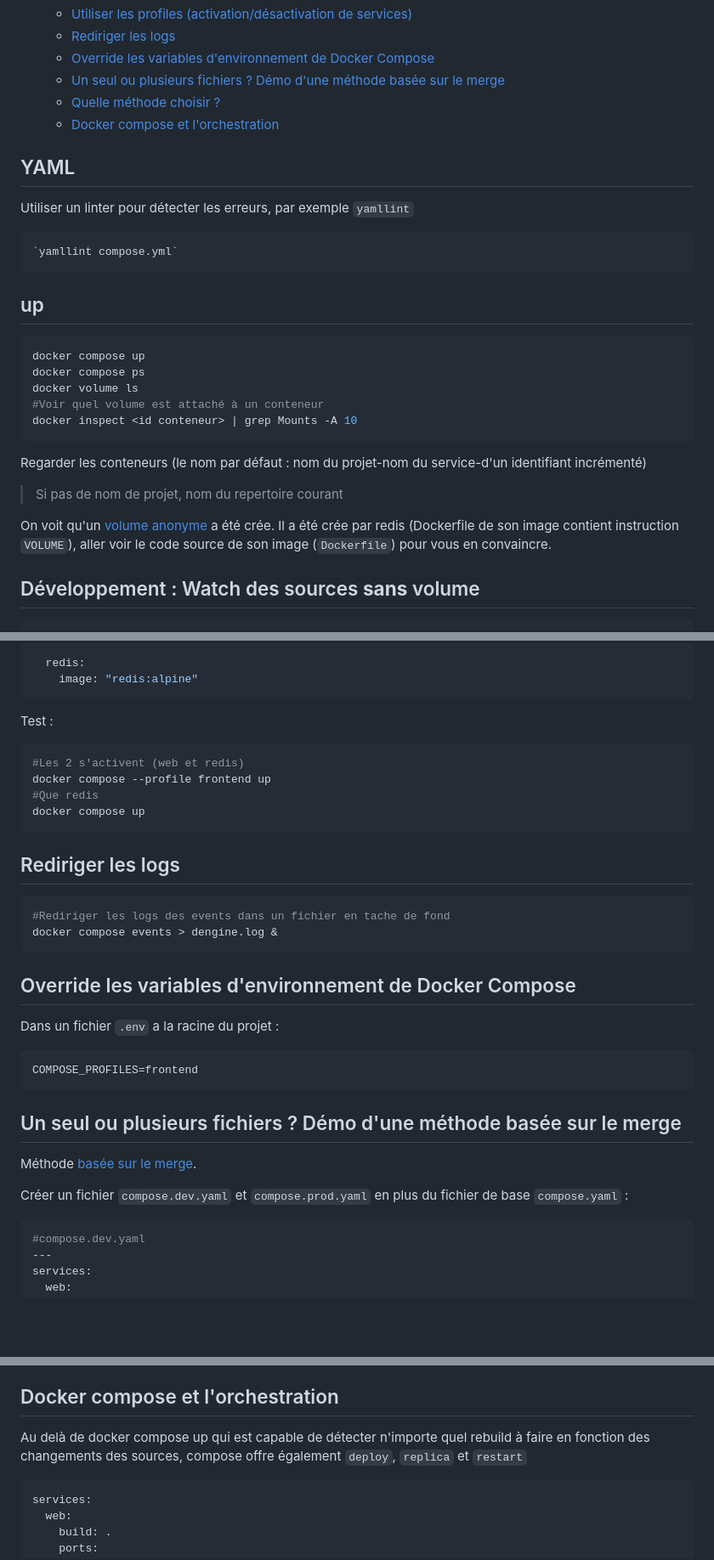
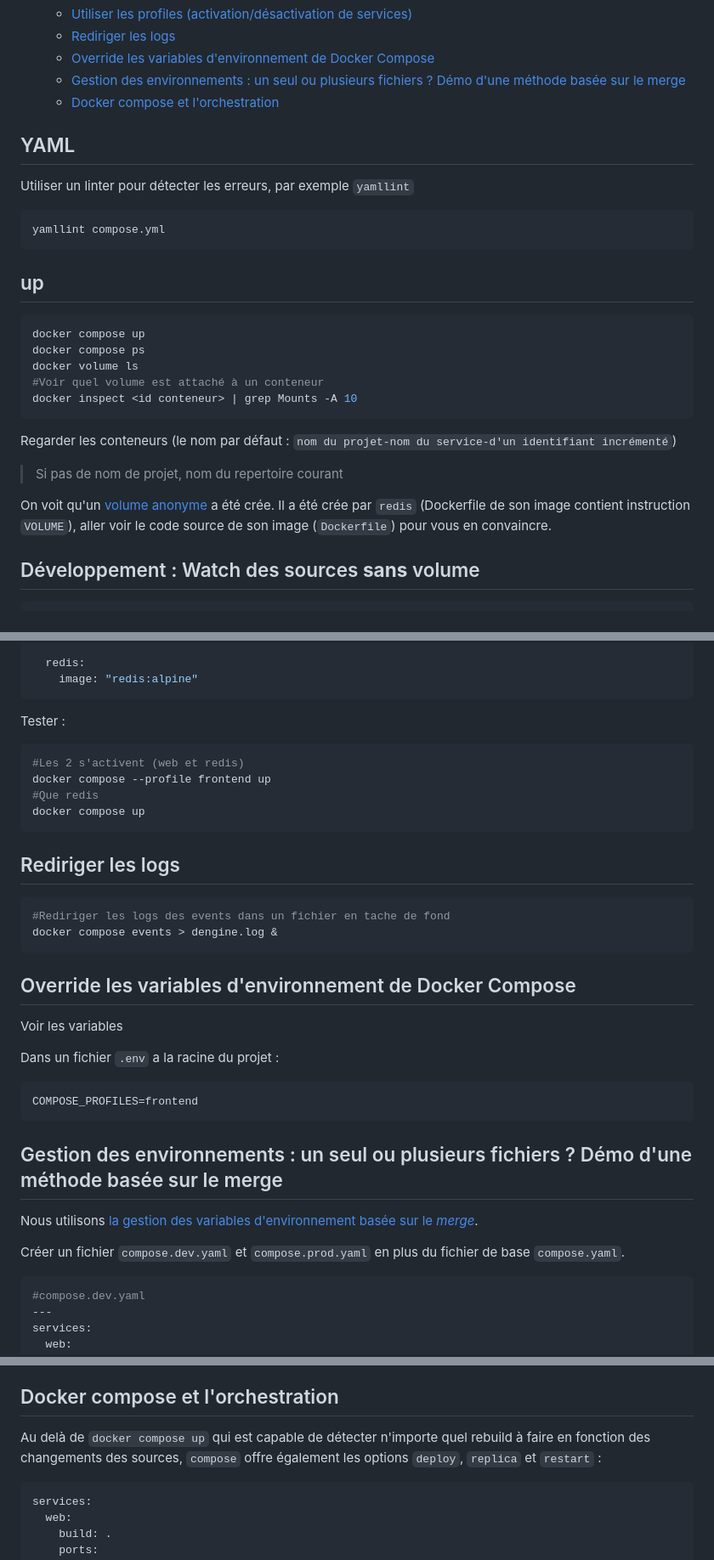
Before and after one commit to paul-schuhm/docker, a Markdown page: module-06/demo-services-options/README.md, 3 parts joined by grey strips. Shown at 85% size. Rendered like a GitHub page; blank space fills up the shorter version.

Commit message:
met à jour les instructions de la démo et les clarifie

```diff
--- a/module-06/demo-services-options/README.md
+++ b/module-06/demo-services-options/README.md
@@ -13,8 +13,7 @@ Créer votre propre projet et préparez-le.
   - [Utiliser les profiles (activation/désactivation de services)](#utiliser-les-profiles-activationdésactivation-de-services)
   - [Rediriger les logs](#rediriger-les-logs)
   - [Override les variables d'environnement de Docker Compose](#override-les-variables-denvironnement-de-docker-compose)
-  - [Un seul ou plusieurs fichiers ? Démo d'une méthode basée sur le merge](#un-seul-ou-plusieurs-fichiers--démo-dune-méthode-basée-sur-le-merge)
-  - [Quelle méthode choisir ?](#quelle-méthode-choisir-)
+  - [Gestion des environnements : un seul ou plusieurs fichiers ? Démo d'une méthode basée sur le merge](#gestion-des-environnements--un-seul-ou-plusieurs-fichiers--démo-dune-méthode-basée-sur-le-merge)
   - [Docker compose et l'orchestration](#docker-compose-et-lorchestration)
 
 
@@ -23,7 +22,7 @@ Créer votre propre projet et préparez-le.
 Utiliser un linter pour détecter les erreurs, par exemple `yamllint`
 
 ~~~bash
-`yamllint compose.yml`
+yamllint compose.yml
 ~~~
 
 ## up
@@ -36,11 +35,11 @@ docker volume ls
 docker inspect <id conteneur> | grep Mounts -A 10
 ~~~
 
-Regarder les conteneurs (le nom par défaut : nom du projet-nom du service-d'un identifiant incrémenté)
+Regarder les conteneurs (le nom par défaut : `nom du projet-nom du service-d'un identifiant incrémenté`)
 
 > Si pas de nom de projet, nom du repertoire courant
 
-On voit qu'un [volume anonyme](https://docs.docker.com/reference/dockerfile/#volume) a été crée. Il a été crée par redis (Dockerfile de son image contient instruction `VOLUME`), aller voir le code source de son image (`Dockerfile`) pour vous en convaincre.
+On voit qu'un [volume anonyme](https://docs.docker.com/reference/dockerfile/#volume) a été crée. Il a été crée par `redis` (Dockerfile de son image contient instruction `VOLUME`), aller voir le code source de son image (`Dockerfile`) pour vous en convaincre.
 
 ## Développement : Watch des sources **sans** volume
 
@@ -234,7 +234,7 @@ services:
 ~~~
 
 
-Test :
+Tester :
 
 ~~~bash
 #Les 2 s'activent (web et redis)
@@ -252,17 +252,20 @@ docker compose events > dengine.log &
 
 ## Override les variables d'environnement de Docker Compose
 
+Voir les variables
+
 Dans un fichier `.env` a la racine du projet :
 
 ~~~INI
 COMPOSE_PROFILES=frontend
 ~~~
 
-## Un seul ou plusieurs fichiers ? Démo d'une méthode basée sur le merge
+## Gestion des environnements : un seul ou plusieurs fichiers ? Démo d'une méthode basée sur le merge
 
-Méthode [basée sur le merge](https://docs.docker.com/compose/multiple-compose-files/merge/).
+Nous utilisons [la gestion des variables d'environnement basée sur le *merge*](https://docs.docker.com/compose/multiple-compose-files/merge/).
 
-Créer un fichier `compose.dev.yaml` et `compose.prod.yaml` en plus du fichier de base `compose.yaml` :
+
+Créer un fichier `compose.dev.yaml` et  `compose.prod.yaml` en plus du fichier de base `compose.yaml`.
 
 ~~~yaml
 #compose.dev.yaml
@@ -340,7 +341,7 @@ Choisir la méthode **qui fait le plus sens pour vous** et **votre organisation*
 
 ## Docker compose et l'orchestration
 
-Au delà de docker compose up qui est capable de détecter n'importe quel rebuild à faire en fonction des changements des sources, compose offre également `deploy`, `replica` et `restart`
+Au delà de `docker compose up` qui est capable de détecter n'importe quel rebuild à faire en fonction des changements des sources, `compose` offre également les options `deploy`, `replica` et `restart` :
 
 ~~~bash
 services:
```
Also changed, not shown: other parts of module-06/demo-services-options/README.md (+16 -17 lines).
